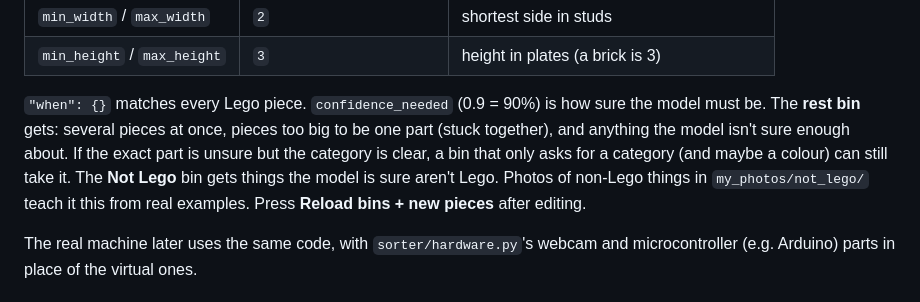
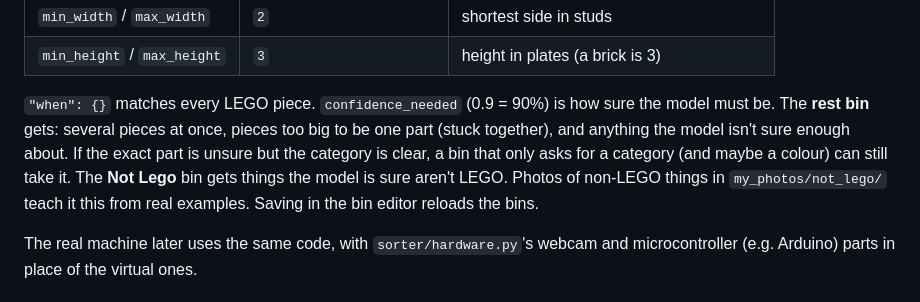
Before and after one commit to tobiaswahlund/BrickSort, a Markdown page: README.md, the part around one of its changes. GitHub-like rendering.

```diff
--- a/README.md
+++ b/README.md
@@ -42,14 +51,14 @@ conditions, checked top to bottom (first match wins):
 | `min_width` / `max_width` | `2` | shortest side in studs |
 | `min_height` / `max_height` | `3` | height in plates (a brick is 3) |
 
-`"when": {}` matches every Lego piece. `confidence_needed` (0.9 = 90%) is how
+`"when": {}` matches every LEGO piece. `confidence_needed` (0.9 = 90%) is how
 sure the model must be. The **rest bin** gets: several pieces at once, pieces
 too big to be one part (stuck together), and anything the model isn't sure
 enough about. If the exact part is unsure but the category is clear, a bin
 that only asks for a category (and maybe a colour) can still take it.
-The **Not Lego** bin gets things the model is sure aren't Lego. Photos of
-non-Lego things in `my_photos/not_lego/` teach it this from real examples.
-Press **Reload bins + new pieces** after editing.
+The **Not Lego** bin gets things the model is sure aren't LEGO. Photos of
+non-LEGO things in `my_photos/not_lego/` teach it this from real examples.
+Saving in the bin editor reloads the bins.
 
 The real machine later uses the same code, with `sorter/hardware.py`'s webcam
 and microcontroller (e.g. Arduino) parts in place of the virtual ones.
```
Also changed, not shown: other parts of README.md (+25 -13 lines).
